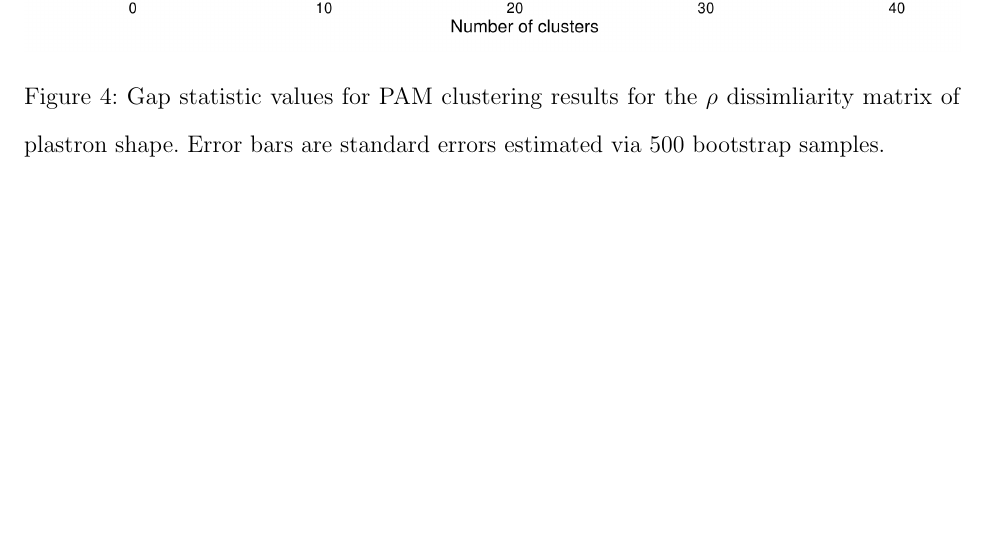
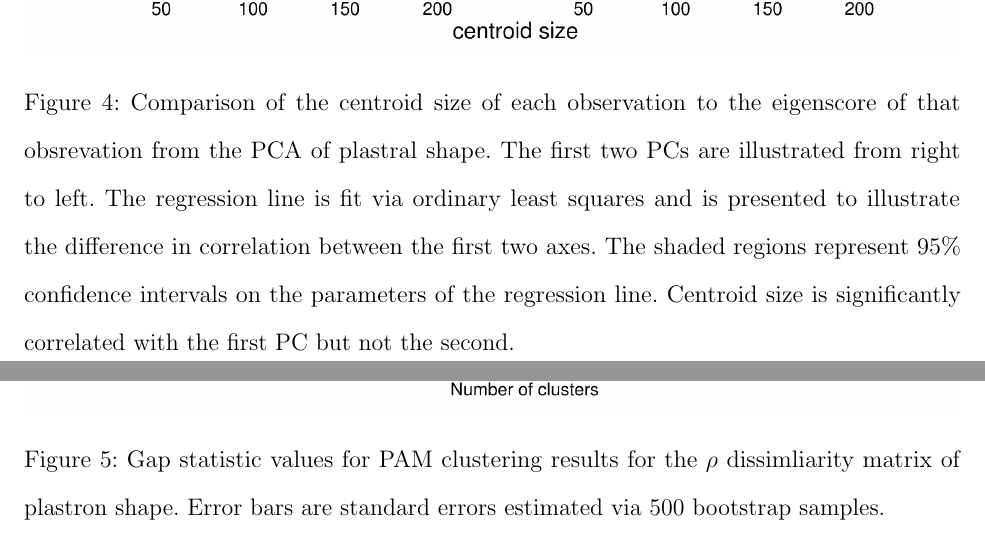
Before and after one commit to psmits/shape_identification, a LaTeX paper (documents/turtle_paper.tex): part of page 34 of 49 before the commit and two parts of pages 34 and 35 of 50 after it, the two joined at a grey line, cut at the place of the change, the shorter picture padded with empty space. Compiled offline with pdfLaTeX; a missing bibliography style is replaced by a similar one.

Commit message:
centroid size added to manuscript

```diff
--- a/documents/turtle_paper.tex
+++ b/documents/turtle_paper.tex
@@ -390,6 +391,13 @@ PDS would like to thank David Bapst, Michael Foote, Benjamin Frable, and Dallas
   \includegraphics[width = \textwidth]{figure/pc_var}
   \caption{Landmark variation along the first two PCs of the Procrustes superimposed ``half'' plastral landmarks. The first row corresponds to variation along the first PC, while the second row corresponds to the second PC. The left most column represents the observation with the highest eigenscore along that PC, while the right most column represents the observation with the lowest eigenscore. The middle column, for both rows, is the mean plastral shape for all observations. The first PC represents 20.32\% of the total variation in plastral shape while PC represents 12.78\% of the variance.}
   \label{fig:pc_var}
+\end{figure}
+
+\begin{figure}[ht]
+  \centering
+  \includegraphics[width = \textwidth]{figure/cent_size}
+  \caption{Comparison of the centroid size of each observation to the eigenscore of that obsrevation from the PCA of plastral shape. The first two PCs are illustrated from right to left. The regression line is fit via ordinary least squares and is presented to illustrate the difference in correlation between the first two axes. The shaded regions represent 95\% confidence intervals on the parameters of the regression line. Centroid size is significantly correlated with the first PC but not the second.}
+  \label{fig:cent}
 \end{figure}
 
 \begin{figure}[ht]
```
Also changed, not shown: documents/figure/cent_size.png (added), documents/figure/lda.pdf, documents/figure/mshape_1.pdf, documents/figure/mshape_2.pdf, documents/figure/mshape_3.pdf, documents/figure/mshape_4.pdf, documents/figure/pca_imp.pdf, documents/figure/pca_res.pdf, documents/turtle_paper.tex (23 more changed lines), 3 other files.
